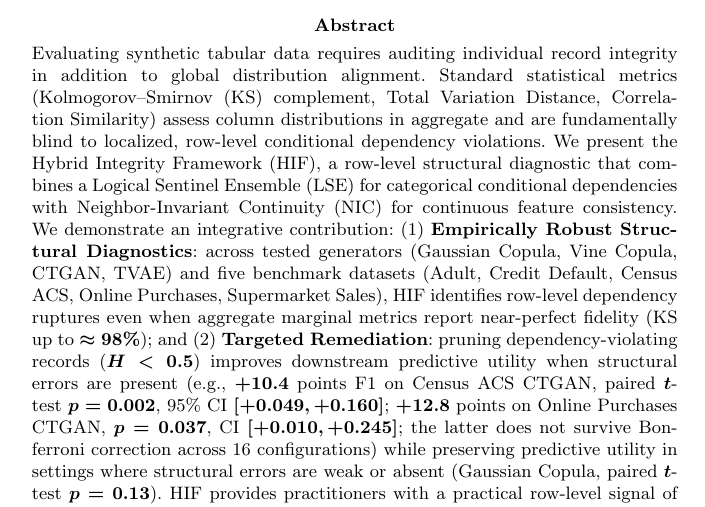
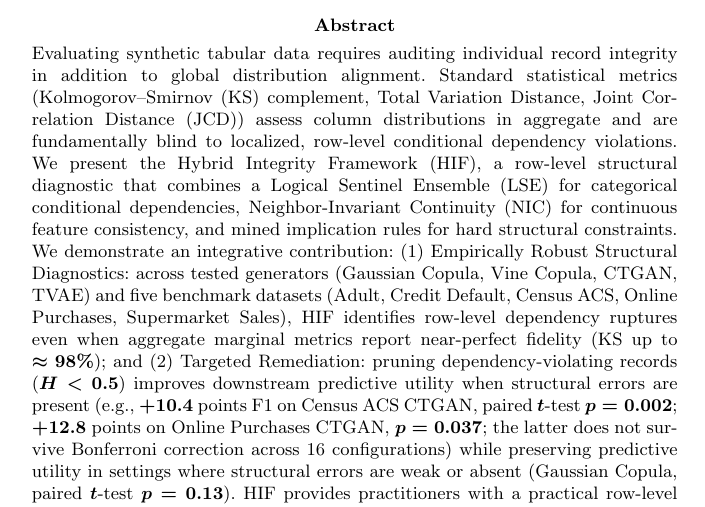
Before and after one commit to ahmed-fouad-lagha/tabular-polygraph, a LaTeX paper (manuscript/main.tex): part of page 1 of 31, cut so that both start at the same text. Compiled offline with pdfLaTeX.

Commit message:
docs: revise abstract for journal style (plain text, JCD terminology, drop CI brackets, add rule layer)

```diff
--- a/manuscript/main.tex
+++ b/manuscript/main.tex
@@ -46,7 +46,7 @@
 \begin{document}
 
 \abstract{
-Evaluating synthetic tabular data requires auditing individual record integrity in addition to global distribution alignment. Standard statistical metrics (Kolmogorov--Smirnov (KS) complement, Total Variation Distance, Correlation Similarity) assess column distributions in aggregate and are fundamentally blind to localized, row-level conditional dependency violations. We present the Hybrid Integrity Framework (HIF), a row-level structural diagnostic that combines a Logical Sentinel Ensemble (LSE) for categorical conditional dependencies with Neighbor-Invariant Continuity (NIC) for continuous feature consistency. We demonstrate an integrative contribution: (1) \textbf{Empirically Robust Structural Diagnostics}: across tested generators (Gaussian Copula, Vine Copula, CTGAN, TVAE) and five benchmark datasets (Adult, Credit Default, Census ACS, Online Purchases, Supermarket Sales), HIF identifies row-level dependency ruptures even when aggregate marginal metrics report near-perfect fidelity (KS up to $\approx 98\%$); and (2) \textbf{Targeted Remediation}: pruning dependency-violating records ($H < 0.5$) improves downstream predictive utility when structural errors are present (e.g., $+10.4$ points F1 on Census ACS CTGAN, paired $t$-test $p = 0.002$, 95\% CI $[+0.049, +0.160]$; $+12.8$ points on Online Purchases CTGAN, $p = 0.037$, CI $[+0.010, +0.245]$; the latter does not survive Bonferroni correction across 16 configurations) while preserving predictive utility in settings where structural errors are weak or absent (Gaussian Copula, paired $t$-test $p = 0.13$). HIF provides practitioners with a practical row-level signal of joint structural integrity for high-stakes synthetic data deployment.
+Evaluating synthetic tabular data requires auditing individual record integrity in addition to global distribution alignment. Standard statistical metrics (Kolmogorov--Smirnov (KS) complement, Total Variation Distance, Joint Correlation Distance (JCD)) assess column distributions in aggregate and are fundamentally blind to localized, row-level conditional dependency violations. We present the Hybrid Integrity Framework (HIF), a row-level structural diagnostic that combines a Logical Sentinel Ensemble (LSE) for categorical conditional dependencies, Neighbor-Invariant Continuity (NIC) for continuous feature consistency, and mined implication rules for hard structural constraints. We demonstrate an integrative contribution: (1) Empirically Robust Structural Diagnostics: across tested generators (Gaussian Copula, Vine Copula, CTGAN, TVAE) and five benchmark datasets (Adult, Credit Default, Census ACS, Online Purchases, Supermarket Sales), HIF identifies row-level dependency ruptures even when aggregate marginal metrics report near-perfect fidelity (KS up to $\approx 98\%$); and (2) Targeted Remediation: pruning dependency-violating records ($H < 0.5$) improves downstream predictive utility when structural errors are present (e.g., $+10.4$ points F1 on Census ACS CTGAN, paired $t$-test $p = 0.002$; $+12.8$ points on Online Purchases CTGAN, $p = 0.037$; the latter does not survive Bonferroni correction across 16 configurations) while preserving predictive utility in settings where structural errors are weak or absent (Gaussian Copula, paired $t$-test $p = 0.13$). HIF provides practitioners with a practical row-level signal of joint structural integrity for high-stakes synthetic data deployment.
 }
 
 \keywords{Synthetic tabular data; Data integrity; Row-level diagnostics; Dependency auditing; Conditional dependencies; Generative models}
```
Also changed, not shown: manuscript/main.pdf.
